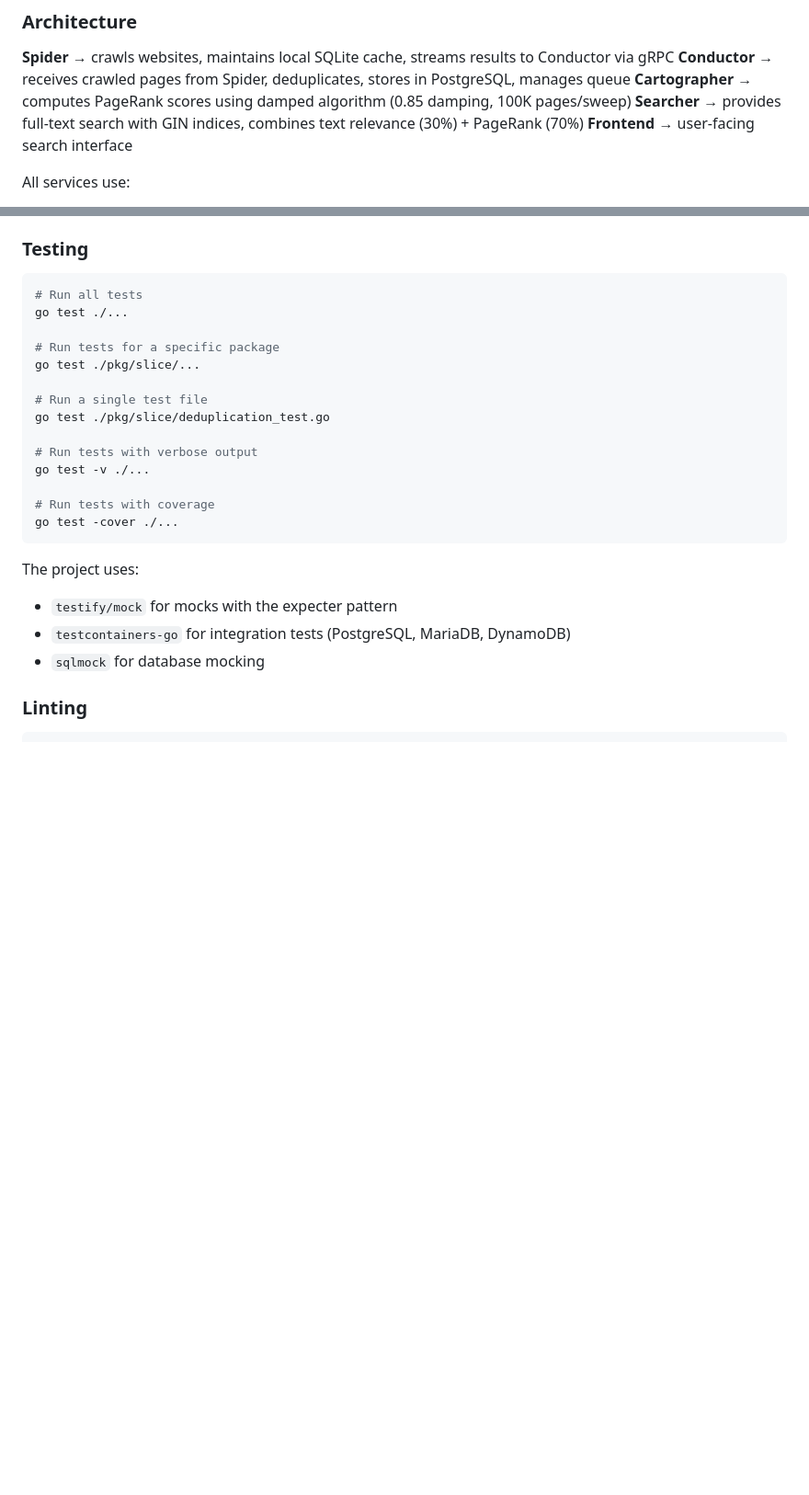
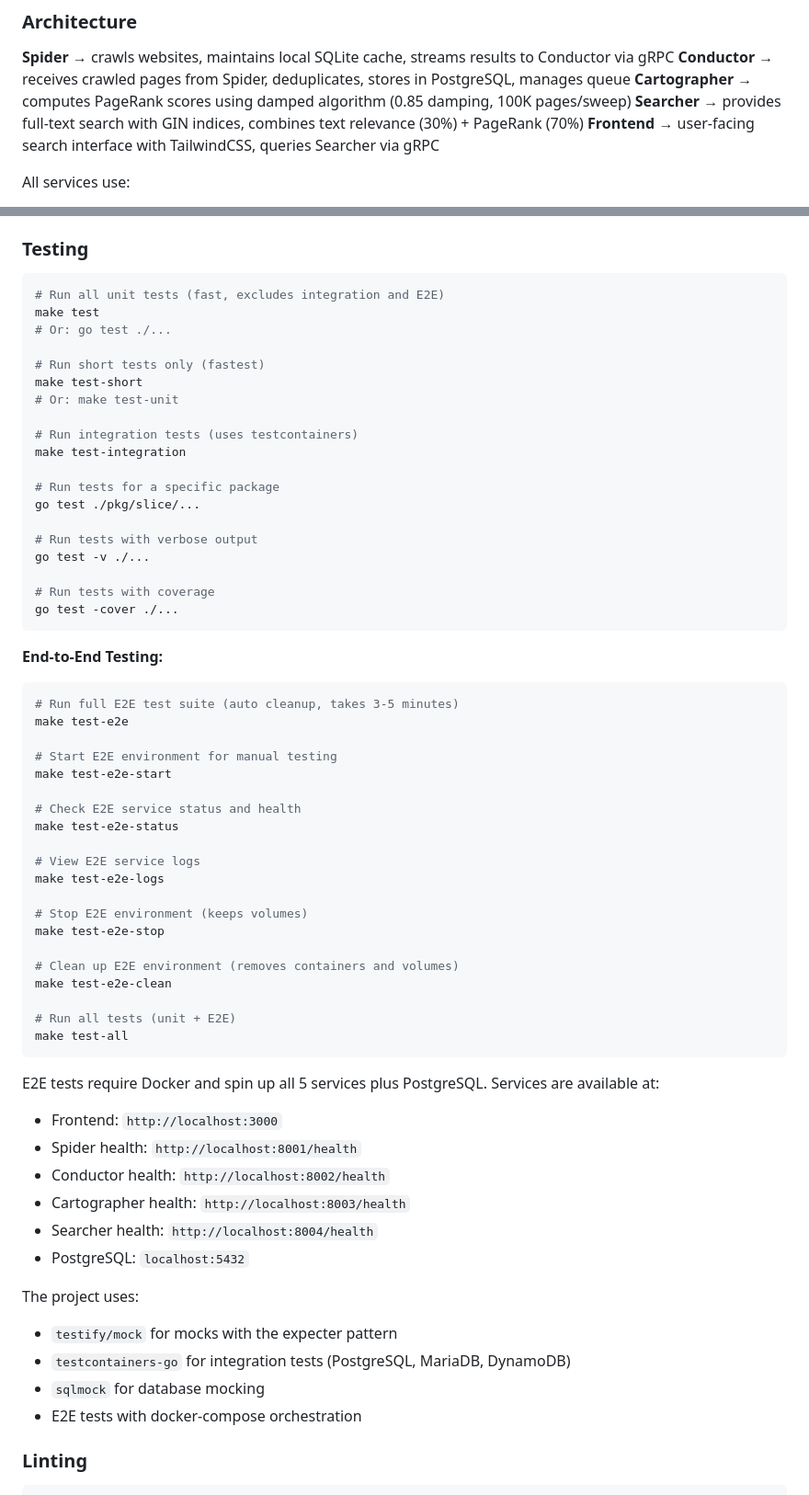
Before and after one commit to Acollie/Search-engine, a Markdown page: CLAUDE.md, 2 parts joined by grey strips. Shown at 92% size. Drawn GitHub-style; blank space fills up the shorter version.

````diff
--- a/CLAUDE.md
+++ b/CLAUDE.md
@@ -12,7 +12,7 @@ This is a distributed web search engine built in Go, consisting of five microser
 **Conductor** → receives crawled pages from Spider, deduplicates, stores in PostgreSQL, manages queue
 **Cartographer** → computes PageRank scores using damped algorithm (0.85 damping, 100K pages/sweep)
 **Searcher** → provides full-text search with GIN indices, combines text relevance (30%) + PageRank (70%)
-**Frontend** → user-facing search interface
+**Frontend** → user-facing search interface with TailwindCSS, queries Searcher via gRPC
 
 All services use:
 - PostgreSQL (central database, port 5432)
@@ -48,14 +48,19 @@ Proto files are in `protos/service/` and `protos/types/`. Generated code goes to
 ### Testing
 
 ```bash
-# Run all tests
-go test ./...
+# Run all unit tests (fast, excludes integration and E2E)
+make test
+# Or: go test ./...
+
+# Run short tests only (fastest)
+make test-short
+# Or: make test-unit
+
+# Run integration tests (uses testcontainers)
+make test-integration
 
 # Run tests for a specific package
 go test ./pkg/slice/...
-
-# Run a single test file
-go test ./pkg/slice/deduplication_test.go
 
 # Run tests with verbose output
 go test -v ./...
@@ -64,10 +69,44 @@ go test -v ./...
 go test -cover ./...
 ```
 
+**End-to-End Testing:**
+
+```bash
+# Run full E2E test suite (auto cleanup, takes 3-5 minutes)
+make test-e2e
+
+# Start E2E environment for manual testing
+make test-e2e-start
+
+# Check E2E service status and health
+make test-e2e-status
+
+# View E2E service logs
+make test-e2e-logs
+
+# Stop E2E environment (keeps volumes)
+make test-e2e-stop
+
+# Clean up E2E environment (removes containers and volumes)
+make test-e2e-clean
+
+# Run all tests (unit + E2E)
+make test-all
+```
+
+E2E tests require Docker and spin up all 5 services plus PostgreSQL. Services are available at:
+- Frontend: `http://localhost:3000`
+- Spider health: `http://localhost:8001/health`
+- Conductor health: `http://localhost:8002/health`
+- Cartographer health: `http://localhost:8003/health`
+- Searcher health: `http://localhost:8004/health`
+- PostgreSQL: `localhost:5432`
+
 The project uses:
 - `testify/mock` for mocks with the expecter pattern
 - `testcontainers-go` for integration tests (PostgreSQL, MariaDB, DynamoDB)
 - `sqlmock` for database mocking
+- E2E tests with docker-compose orchestration
 
 ### Linting
 
````
Also changed, not shown: other parts of CLAUDE.md (+81 -14 lines).
